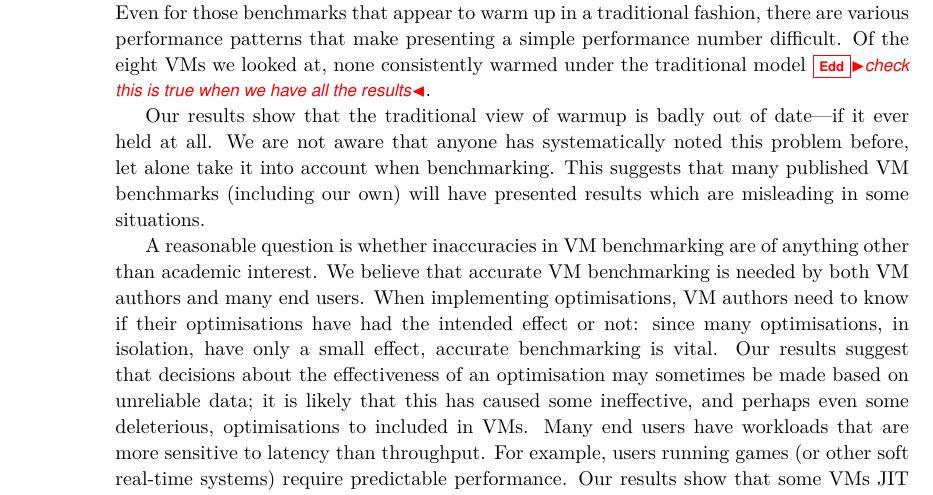
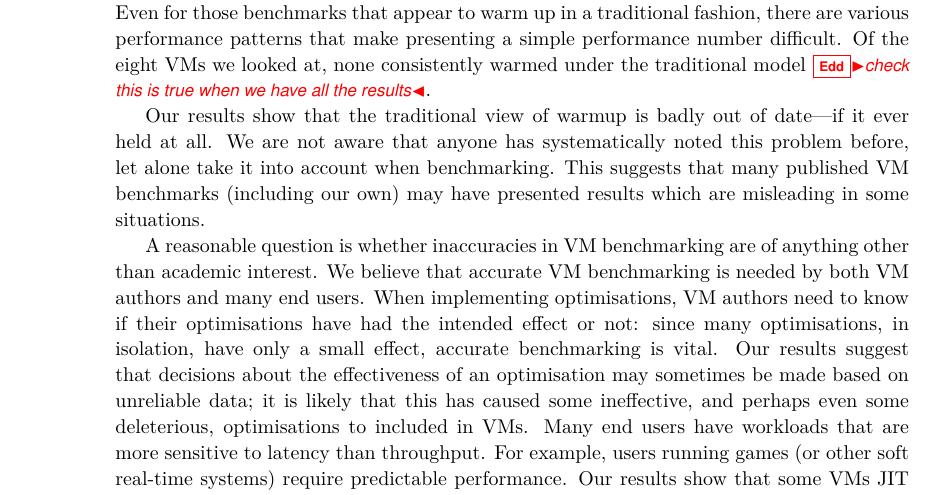
Before and after one commit to softdevteam/warmup_paper, a LaTeX paper (warmup.tex): part of page 2 of 14, cut so that both start at the same text. Compiled offline with pdfLaTeX.

Commit message:
weaken a little bit

```diff
--- a/warmup.tex
+++ b/warmup.tex
@@ -143,7 +143,7 @@ when we have all the results}.
 Our results show that the traditional view of warmup is badly out of date---if
 it ever held at all. We are not aware that anyone has systematically noted this
 problem before, let alone take it into account when benchmarking. This suggests
-that many published VM benchmarks (including our own) will have presented
+that many published VM benchmarks (including our own) may have presented
 results which are misleading in some situations.
 
 A reasonable question is whether inaccuracies in VM benchmarking are of anything
```
